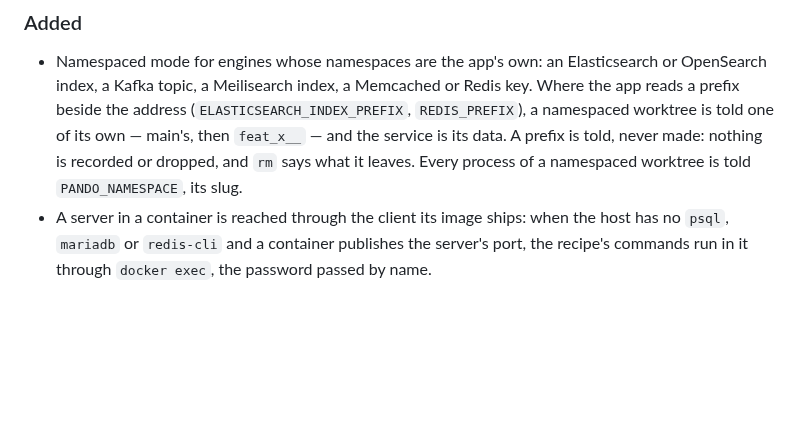
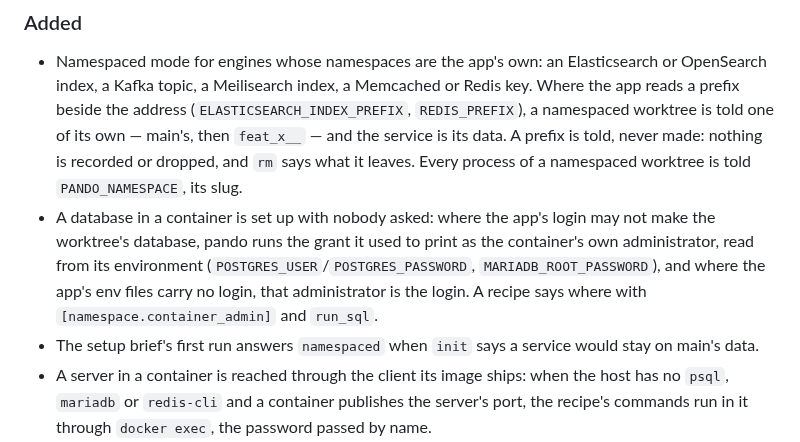
Before and after one commit to casab/pando, a Markdown page: CHANGELOG.md, the part around the change. GitHub-like rendering; blank space fills up the shorter version.

```diff
--- a/CHANGELOG.md
+++ b/CHANGELOG.md
@@ -17,6 +17,15 @@ may change behaviour.
   service is its data. A prefix is told, never made: nothing is recorded
   or dropped, and `rm` says what it leaves. Every process of a
   namespaced worktree is told `PANDO_NAMESPACE`, its slug.
+- A database in a container is set up with nobody asked: where the
+  app's login may not make the worktree's database, pando runs the
+  grant it used to print as the container's own administrator, read
+  from its environment (`POSTGRES_USER`/`POSTGRES_PASSWORD`,
+  `MARIADB_ROOT_PASSWORD`), and where the app's env files carry no login,
+  that administrator is the login. A recipe says where with
+  `[namespace.container_admin]` and `run_sql`.
+- The setup brief's first run answers `namespaced` when `init` says a
+  service would stay on main's data.
 - A server in a container is reached through the client its image
   ships: when the host has no `psql`, `mariadb` or `redis-cli` and a
   container publishes the server's port, the recipe's commands run in it
```
Also changed, not shown: README.md (+7 -0 lines), agent/brief.md (+9 -8 lines).
